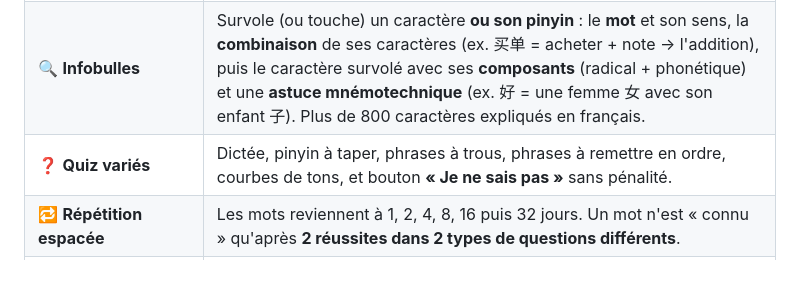
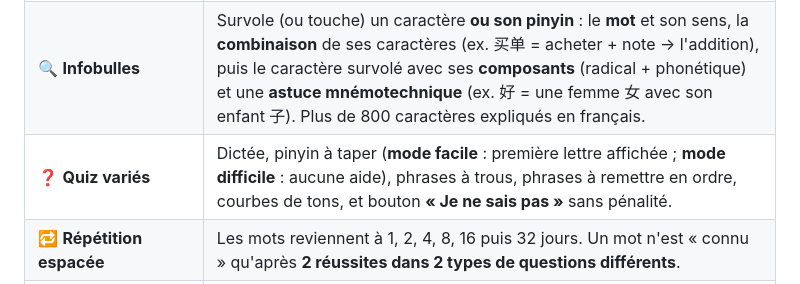
Before and after one commit to Paquereauman/apprendre-chinois, a Markdown page: README.md, the part around the change. Drawn GitHub-style.

Commit message:
README: typing difficulty modes

```diff
--- a/README.md
+++ b/README.md
@@ -25,7 +25,7 @@
 | ⭐ **Priorités** | Choisis les thèmes à travailler en premier (ex. *Se présenter, Restaurant, Fruits & légumes, Taxi*) : ils passent devant dans les révisions et le plan. |
 | 🎧 **Gym des tons** | 8 étapes progressives, courbes de ton **animées** synchronisées avec le son, comparaison de ton choix et du bon ton, puis mots de 2 syllabes. |
 | 🔍 **Infobulles** | Survole (ou touche) un caractère **ou son pinyin** : le **mot** et son sens, la **combinaison** de ses caractères (ex. 买单 = acheter + note → l'addition), puis le caractère survolé avec ses **composants** (radical + phonétique) et une **astuce mnémotechnique** (ex. 好 = une femme 女 avec son enfant 子). Plus de 800 caractères expliqués en français. |
-| ❓ **Quiz variés** | Dictée, pinyin à taper, phrases à trous, phrases à remettre en ordre, courbes de tons, et bouton **« Je ne sais pas »** sans pénalité. |
+| ❓ **Quiz variés** | Dictée, pinyin à taper (**mode facile** : première lettre affichée ; **mode difficile** : aucune aide), phrases à trous, phrases à remettre en ordre, courbes de tons, et bouton **« Je ne sais pas »** sans pénalité. |
 | 🔁 **Répétition espacée** | Les mots reviennent à 1, 2, 4, 8, 16 puis 32 jours. Un mot n'est « connu » qu'après **2 réussites dans 2 types de questions différents**. |
 | 📝 **Test de niveau** | 2 questions par mot, résultats prudents, estimation honnête du temps restant selon ton rythme (mots par jour ou par semaine). |
 | 🧱 **Grammaire** | 15 + 16 + 16 leçons avec exemples sonorisés, exercice d'ordre des mots, nuances entre verbes proches (去/来, 借/还, 遇到/碰到…). |
```
